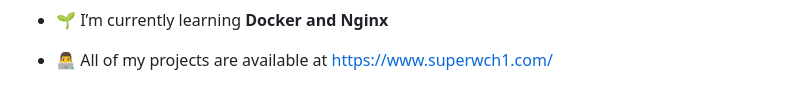
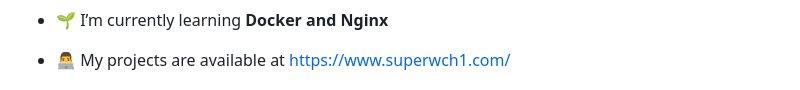
Before and after one commit to superwch1/superwch1, a Markdown page: README.md, the part around one of its changes. Drawn GitHub-style.

```diff
--- a/README.md
+++ b/README.md
@@ -3,5 +3,5 @@
 
 - 🌱 I’m currently learning **Docker and Nginx**
 
-- 👨‍💻 All of my projects are available at [https://www.superwch1.com/](https://www.superwch1.com/)
+- 👨‍💻 My projects are available at [https://www.superwch1.com/](https://www.superwch1.com/)
 
```
Also changed, not shown: other parts of README.md (+43 -18 lines).
